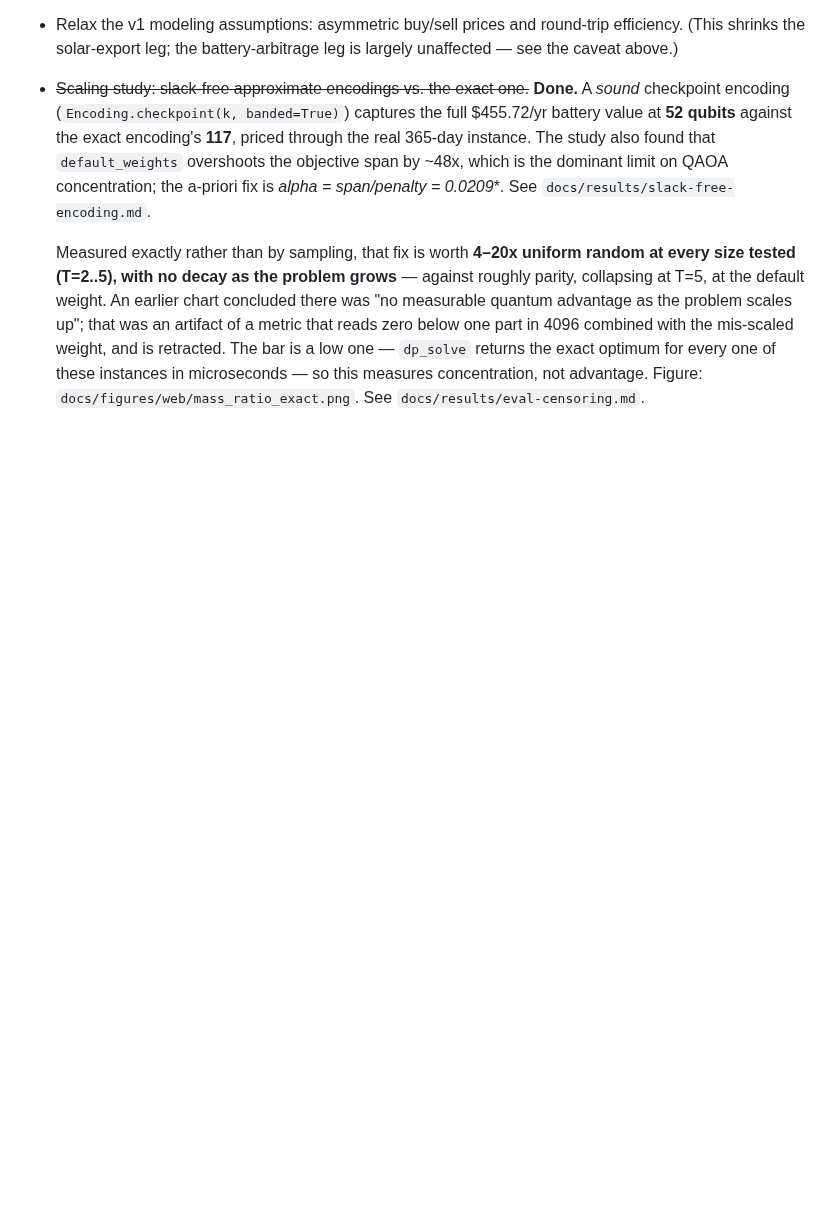
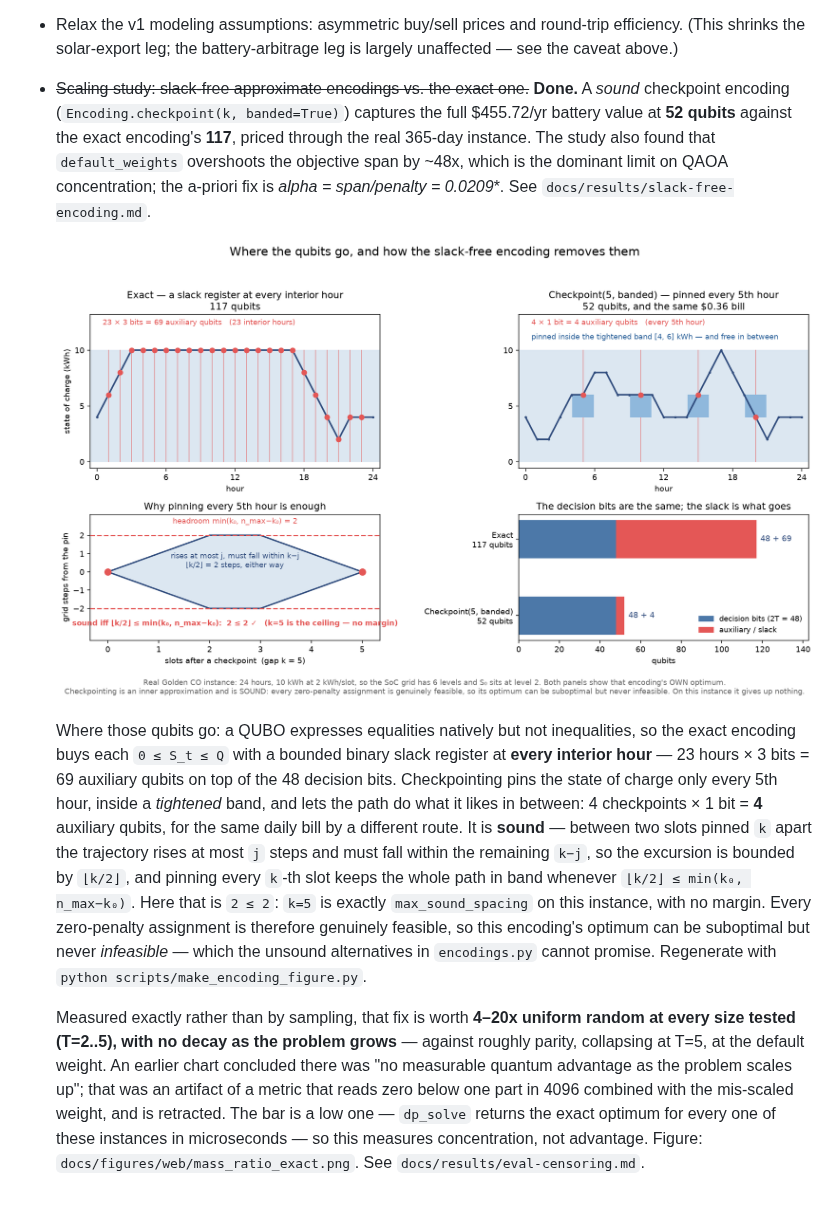
Before and after one commit to austinamissah/quantum-solar, a Markdown page: README.md, the part around the change. Drawn GitHub-style; pictures changed too: docs/figures/web/encoding.png (added); blank space fills up the shorter version.

```diff
--- a/README.md
+++ b/README.md
@@ -429,6 +429,24 @@ nine zeros — see `docs/LESSONS.md`.
   limit on QAOA concentration; the a-priori fix is **alpha* = span/penalty =
   0.0209**. See `docs/results/slack-free-encoding.md`.
 
+  ![Where the qubits go: exact slack against checkpointing](docs/figures/web/encoding.png)
+
+  Where those qubits go: a QUBO expresses equalities natively but not
+  inequalities, so the exact encoding buys each `0 ≤ S_t ≤ Q` with a bounded
+  binary slack register at **every interior hour** — 23 hours × 3 bits = 69
+  auxiliary qubits on top of the 48 decision bits. Checkpointing pins the state of
+  charge only every 5th hour, inside a *tightened* band, and lets the path do what
+  it likes in between: 4 checkpoints × 1 bit = **4** auxiliary qubits, for the same
+  daily bill by a different route. It is **sound** — between two slots pinned `k`
+  apart the trajectory rises at most `j` steps and must fall within the remaining
+  `k−j`, so the excursion is bounded by `⌊k/2⌋`, and pinning every `k`-th slot
+  keeps the whole path in band whenever `⌊k/2⌋ ≤ min(k₀, n_max−k₀)`. Here that is
+  `2 ≤ 2`: `k=5` is exactly `max_sound_spacing` on this instance, with no margin.
+  Every zero-penalty assignment is therefore genuinely feasible, so this encoding's
+  optimum can be suboptimal but never *infeasible* — which the unsound alternatives
+  in `encodings.py` cannot promise. Regenerate with
+  `python scripts/make_encoding_figure.py`.
+
   Measured exactly rather than by sampling, that fix is worth **4–20x uniform
   random at every size tested (T=2..5), with no decay as the problem grows** —
   against roughly parity, collapsing at T=5, at the default weight. An earlier
```
Also changed, not shown: 1 other file.
